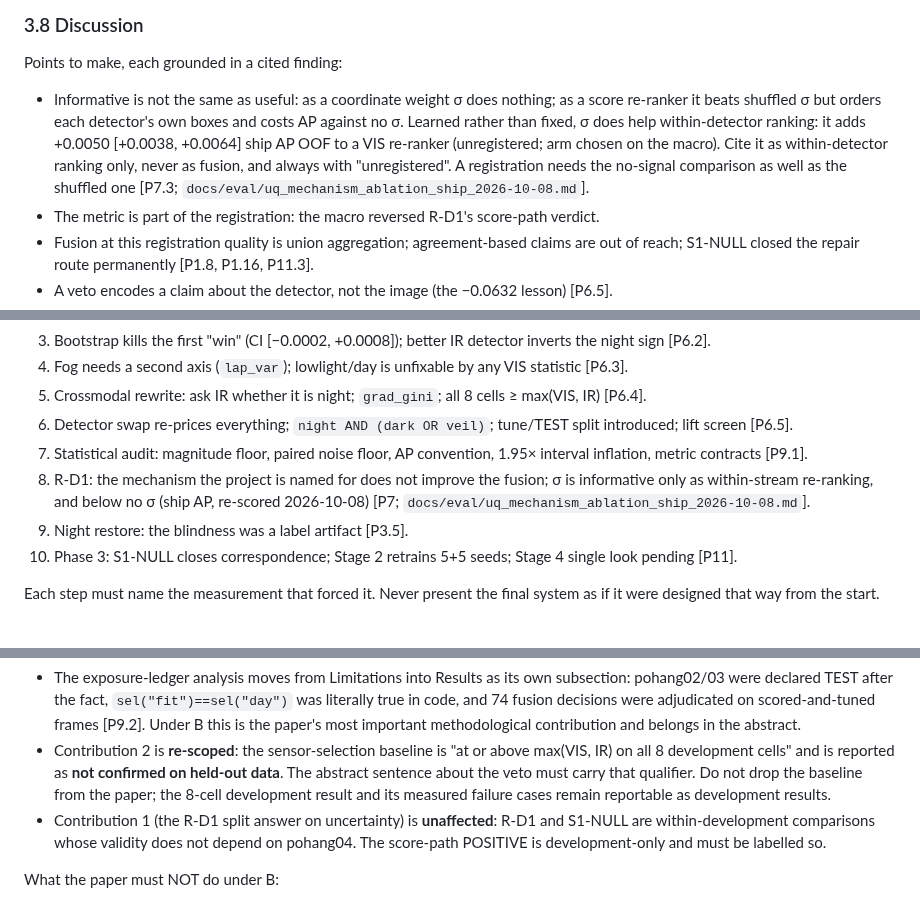
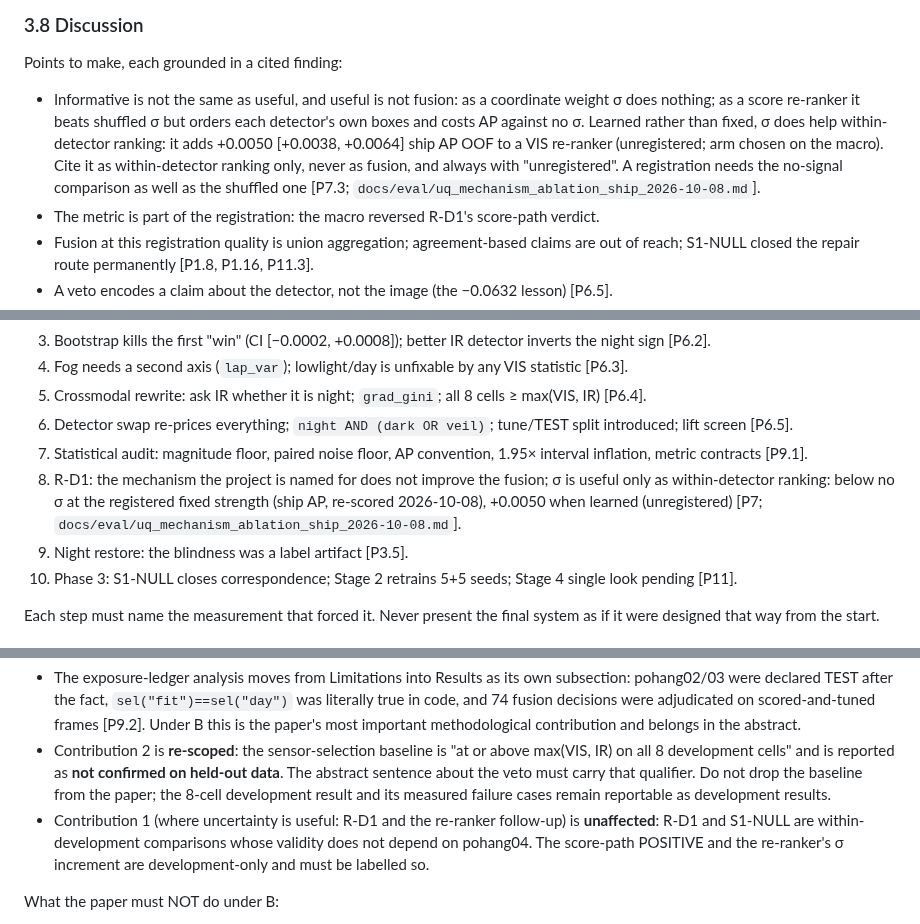
Before and after one commit to Laksh-saroha/uqfusion, a Markdown page: PAPER_WRITING_INSTRUCTIONS.md, 3 parts joined by grey strips. Rendered like a GitHub page.

```diff
--- a/PAPER_WRITING_INSTRUCTIONS.md
+++ b/PAPER_WRITING_INSTRUCTIONS.md
@@ -163,7 +163,7 @@ Present in this order. Each subsection names its table/figure from §5.
 
 Points to make, each grounded in a cited finding:
 
-- Informative is not the same as useful: as a coordinate weight σ does nothing; as a score re-ranker it beats shuffled σ but orders each detector's own boxes and costs AP against no σ. Learned rather than fixed, σ does help within-detector ranking: it adds +0.0050 [+0.0038, +0.0064] ship AP OOF to a VIS re-ranker (unregistered; arm chosen on the macro). Cite it as within-detector ranking only, never as fusion, and always with "unregistered". A registration needs the no-signal comparison as well as the shuffled one [P7.3; `docs/eval/uq_mechanism_ablation_ship_2026-10-08.md`].
+- Informative is not the same as useful, and useful is not fusion: as a coordinate weight σ does nothing; as a score re-ranker it beats shuffled σ but orders each detector's own boxes and costs AP against no σ. Learned rather than fixed, σ does help within-detector ranking: it adds +0.0050 [+0.0038, +0.0064] ship AP OOF to a VIS re-ranker (unregistered; arm chosen on the macro). Cite it as within-detector ranking only, never as fusion, and always with "unregistered". A registration needs the no-signal comparison as well as the shuffled one [P7.3; `docs/eval/uq_mechanism_ablation_ship_2026-10-08.md`].
 - The metric is part of the registration: the macro reversed R-D1's score-path verdict.
 - Fusion at this registration quality is union aggregation; agreement-based claims are out of reach; S1-NULL closed the repair route permanently [P1.8, P1.16, P11.3].
 - A veto encodes a claim about the detector, not the image (the −0.0632 lesson) [P6.5].
@@ -208,7 +208,7 @@ The paper should read as a chain of measured corrections, in chronological logic
 5. Crossmodal rewrite: ask IR whether it is night; `grad_gini`; all 8 cells ≥ max(VIS, IR) [P6.4].
 6. Detector swap re-prices everything; `night AND (dark OR veil)`; tune/TEST split introduced; lift screen [P6.5].
 7. Statistical audit: magnitude floor, paired noise floor, AP convention, 1.95× interval inflation, metric contracts [P9.1].
-8. R-D1: the mechanism the project is named for does not improve the fusion; σ is informative only as within-stream re-ranking, and below no σ (ship AP, re-scored 2026-10-08) [P7; `docs/eval/uq_mechanism_ablation_ship_2026-10-08.md`].
+8. R-D1: the mechanism the project is named for does not improve the fusion; σ is useful only as within-detector ranking: below no σ at the registered fixed strength (ship AP, re-scored 2026-10-08), +0.0050 when learned (unregistered) [P7; `docs/eval/uq_mechanism_ablation_ship_2026-10-08.md`].
 9. Night restore: the blindness was a label artifact [P3.5].
 10. Phase 3: S1-NULL closes correspondence; Stage 2 retrains 5+5 seeds; Stage 4 single look pending [P11].
 
@@ -355,7 +355,7 @@ What the paper may claim under B:
 - The finding is reported as a **result**, not as a failure to be repaired. State the delta, its CI, `AP_ref`, and the per-seed values in a table. Then state that the development numbers in Table 3 overstate performance on an untouched run by at least the reported delta, and that this is the direct empirical consequence of the "no untouched test set" finding [P9.2].
 - The exposure-ledger analysis moves from Limitations into Results as its own subsection: pohang02/03 were declared TEST after the fact, `sel("fit")==sel("day")` was literally true in code, and 74 fusion decisions were adjudicated on scored-and-tuned frames [P9.2]. Under B this is the paper's most important methodological contribution and belongs in the abstract.
 - Contribution 2 is **re-scoped**: the sensor-selection baseline is "at or above max(VIS, IR) on all 8 development cells" and is reported as **not confirmed on held-out data**. The abstract sentence about the veto must carry that qualifier. Do not drop the baseline from the paper; the 8-cell development result and its measured failure cases remain reportable as development results.
-- Contribution 1 (the R-D1 split answer on uncertainty) is **unaffected**: R-D1 and S1-NULL are within-development comparisons whose validity does not depend on pohang04. The score-path POSITIVE is development-only and must be labelled so.
+- Contribution 1 (where uncertainty is useful: R-D1 and the re-ranker follow-up) is **unaffected**: R-D1 and S1-NULL are within-development comparisons whose validity does not depend on pohang04. The score-path POSITIVE and the re-ranker's σ increment are development-only and must be labelled so.
 
 What the paper must NOT do under B:
 - **No diagnosis from the look.** The pre-registration bought one number. Any attribution of the gap to a cause (veto thresholds fit on three runs, `mu_b` fragility to leaving out pohang03 [P8.9 `x_loro_mu_b`], the 0.1057 development-group spread being larger than expected [P8.17], registration drift [P3.12], run composition) is written as a **hypothesis list for a future pre-registration**, each item with its citation, none asserted.
```
Also changed, not shown: other parts of PAPER_WRITING_INSTRUCTIONS.md (+3 -3 lines), PAPER_DRAFT2.md (+7 -7 lines).
